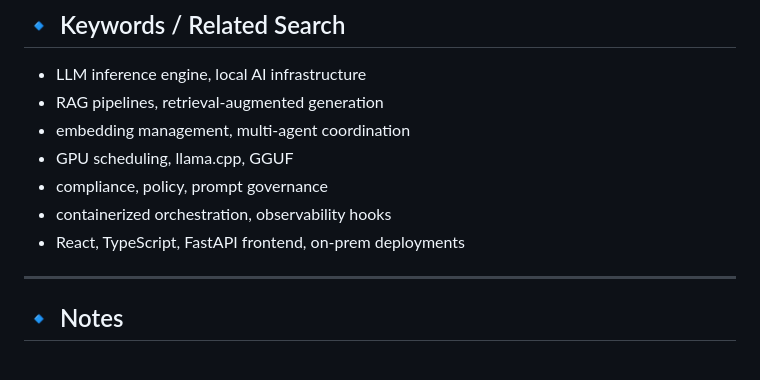
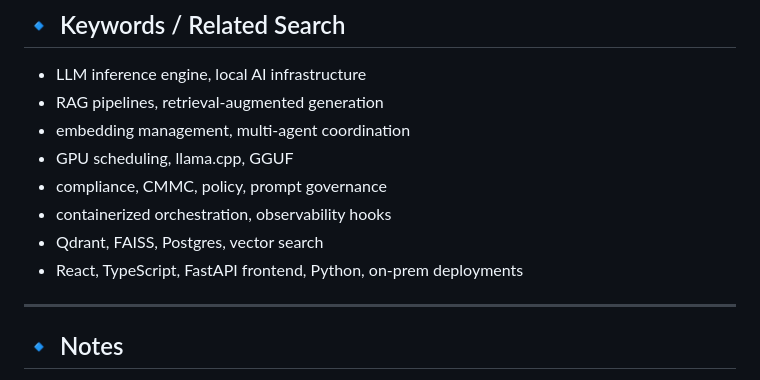
Before and after one commit to projectfong/projectfong, a Markdown page: README.md, the part around the change. Drawn GitHub-style.

```diff
--- a/README.md
+++ b/README.md
@@ -69,9 +69,10 @@ No customer or sensitive data is processed.*
 * RAG pipelines, retrieval-augmented generation
 * embedding management, multi-agent coordination
 * GPU scheduling, llama.cpp, GGUF
-* compliance, policy, prompt governance
+* compliance, CMMC, policy, prompt governance
 * containerized orchestration, observability hooks
-* React, TypeScript, FastAPI frontend, on-prem deployments
+* Qdrant, FAISS, Postgres, vector search
+* React, TypeScript, FastAPI frontend, Python, on-prem deployments
 
 ---
 
```
